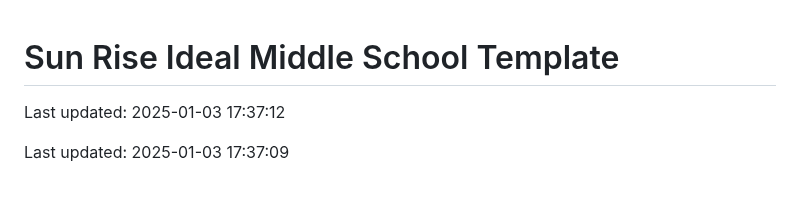
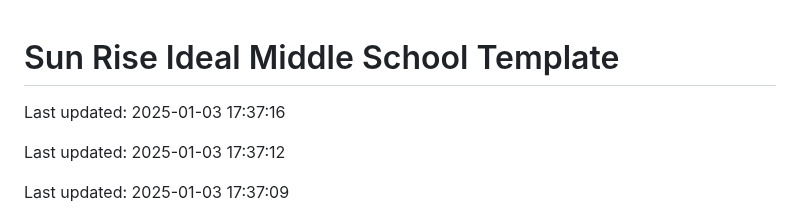
Before and after one commit to Codewithhaider29/Sun-Rise-Ideal-Middle-School, a Markdown page: README.md, the part around the change. Rendered like a GitHub page; blank space fills up the shorter version.

Commit message:
Updated README on 2025-01-03

```diff
--- a/README.md
+++ b/README.md
@@ -1,4 +1,6 @@
 # Sun Rise Ideal Middle School Template
+
+Last updated: 2025-01-03 17:37:16
 
 Last updated: 2025-01-03 17:37:12
 
```
